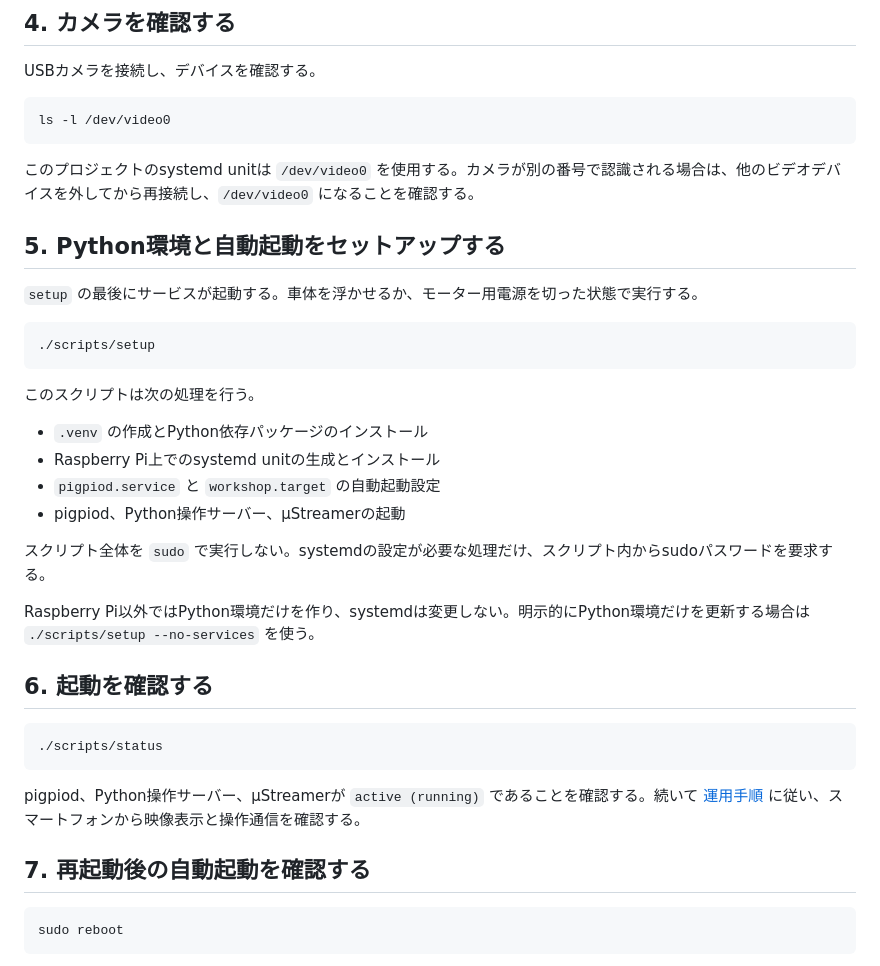
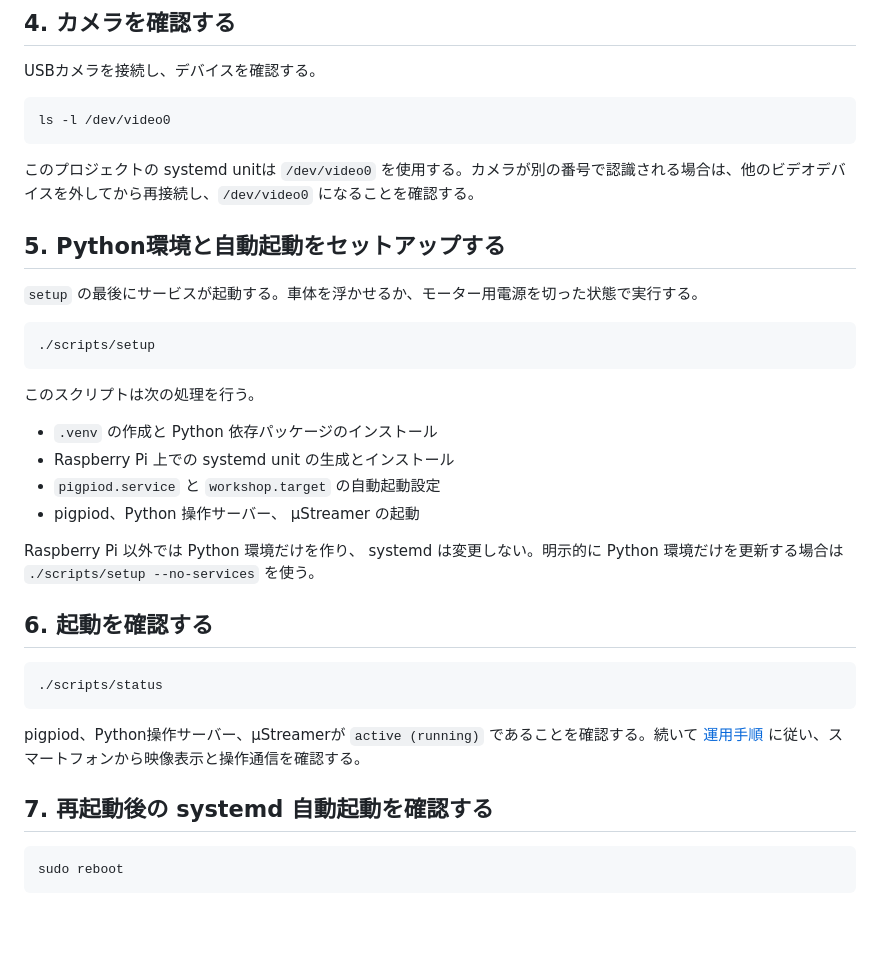
Before and after one commit to kazui-dev/workshop, a Markdown page: docs/setup.md, the part around one of its changes. Drawn GitHub-style; blank space fills up the shorter version.

````diff
--- a/docs/setup.md
+++ b/docs/setup.md
@@ -62,7 +57,7 @@ USBカメラを接続し、デバイスを確認する。
 ls -l /dev/video0
 ```
 
-このプロジェクトのsystemd unitは `/dev/video0` を使用する。カメラが別の番号で認識される場合は、他のビデオデバイスを外してから再接続し、`/dev/video0` になることを確認する。
+このプロジェクトの systemd unitは `/dev/video0` を使用する。カメラが別の番号で認識される場合は、他のビデオデバイスを外してから再接続し、`/dev/video0` になることを確認する。
 
 ## 5. Python環境と自動起動をセットアップする
 
@@ -74,14 +69,12 @@ ls -l /dev/video0
 
 このスクリプトは次の処理を行う。
 
-- `.venv` の作成とPython依存パッケージのインストール
-- Raspberry Pi上でのsystemd unitの生成とインストール
+- `.venv` の作成と Python 依存パッケージのインストール
+- Raspberry Pi 上での systemd unit の生成とインストール
 - `pigpiod.service` と `workshop.target` の自動起動設定
-- pigpiod、Python操作サーバー、µStreamerの起動
+- pigpiod、Python 操作サーバー、 µStreamer の起動
 
-スクリプト全体を `sudo` で実行しない。systemdの設定が必要な処理だけ、スクリプト内からsudoパスワードを要求する。
-
-Raspberry Pi以外ではPython環境だけを作り、systemdは変更しない。明示的にPython環境だけを更新する場合は `./scripts/setup --no-services` を使う。
+Raspberry Pi 以外では Python 環境だけを作り、 systemd は変更しない。明示的に Python 環境だけを更新する場合は `./scripts/setup --no-services` を使う。
 
 ## 6. 起動を確認する
 
@@ -91,7 +84,7 @@ Raspberry Pi以外ではPython環境だけを作り、systemdは変更しない
 
 pigpiod、Python操作サーバー、µStreamerが `active (running)` であることを確認する。続いて [運用手順](operations.md#スマートフォンからアクセスする) に従い、スマートフォンから映像表示と操作通信を確認する。
 
-## 7. 再起動後の自動起動を確認する
+## 7. 再起動後の systemd 自動起動を確認する
 
 ```bash
 sudo reboot
````
Also changed, not shown: other parts of docs/setup.md (+5 -10 lines), docs/operations.md (+4 -4 lines).
